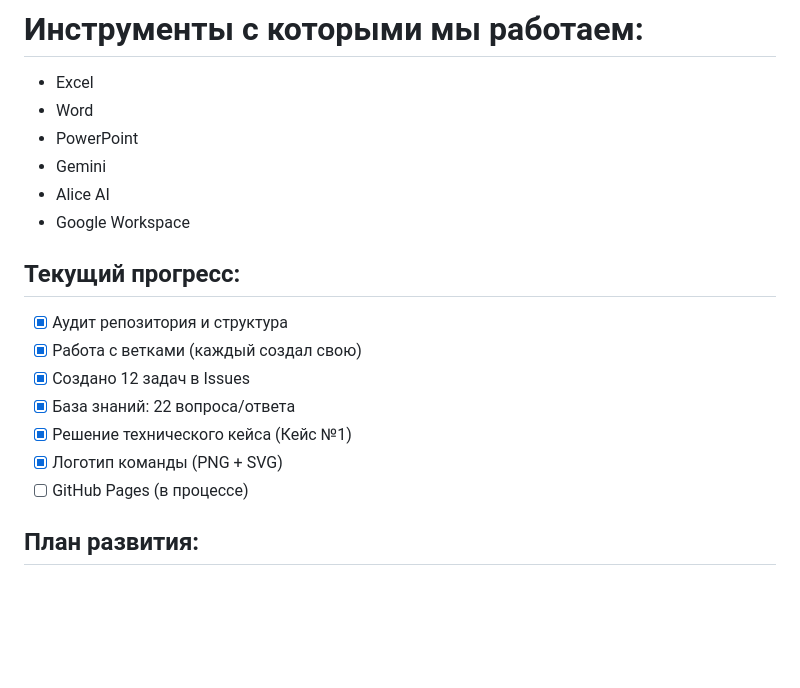
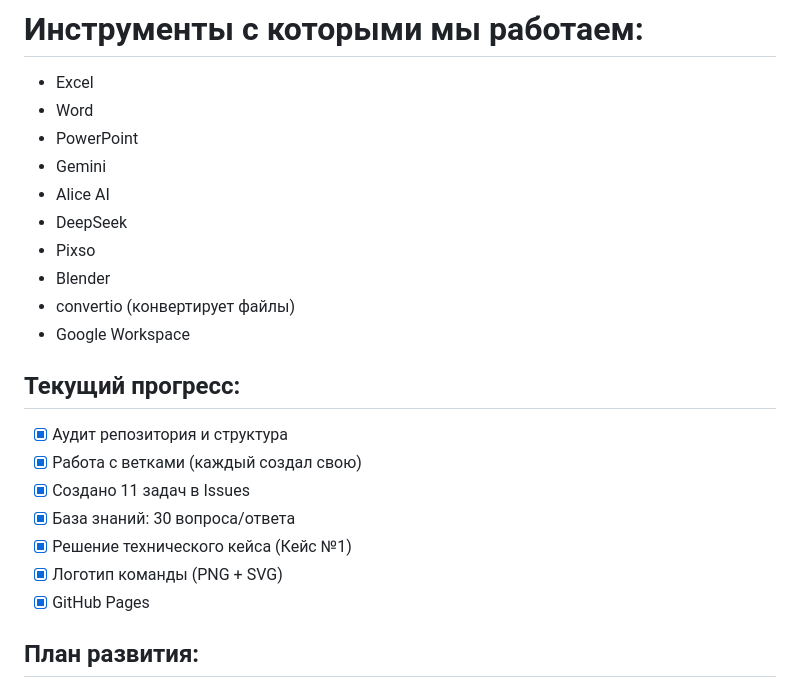
Before and after one commit to KS54-Teachment/Fighters, a Markdown page: README.md, the part around the change. Rendered like a GitHub page; blank space fills up the shorter version.

```diff
--- a/README.md
+++ b/README.md
@@ -25,16 +25,20 @@
   * PowerPoint
   * Gemini
   * Alice AI
+  * DeepSeek
+  * Pixso
+  * Blender
+  * convertio (конвертирует файлы)
   * Google Workspace
 
 ## Текущий прогресс:
 - [x] Аудит репозитория и структура
 - [x] Работа с ветками (каждый создал свою)
-- [x] Создано 12 задач в Issues
-- [x] База знаний: 22 вопроса/ответа
+- [x] Создано 11 задач в Issues
+- [x] База знаний: 30 вопроса/ответа
 - [x] Решение технического кейса (Кейс №1)
 - [x] Логотип команды (PNG + SVG)
-- [ ] GitHub Pages (в процессе)
+- [x] GitHub Pages
 
 ## План развития:
 1. Подключить GitHub Actions для автоматической проверки форматирования.
```
